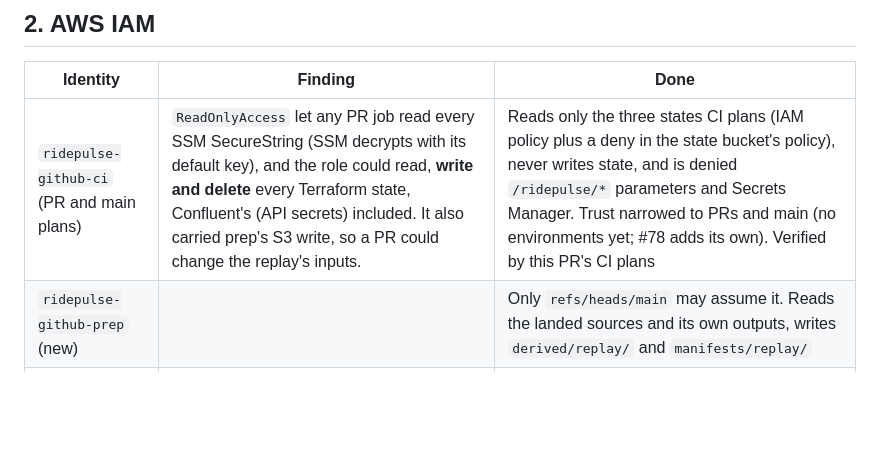
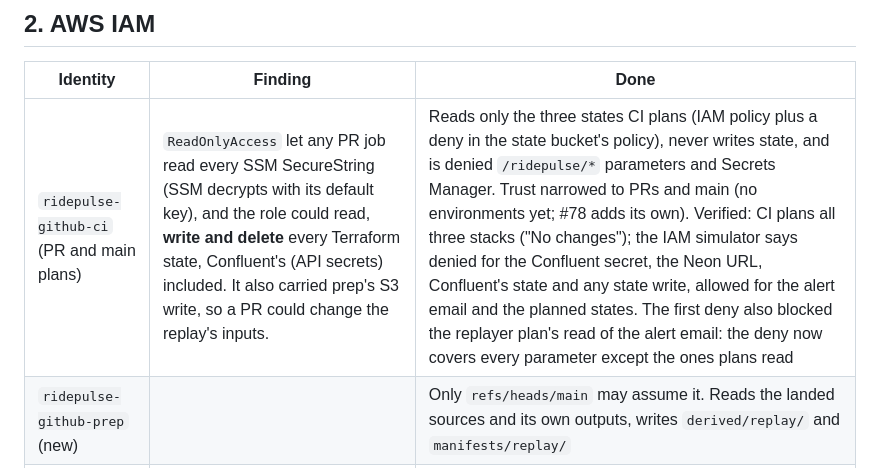
Before and after one commit to haotieu2001/ridepulse, a Markdown page: docs/security.md, the part around the change. Rendered like a GitHub page; blank space fills up the shorter version.

Commit message:
security.md: how the CI role was verified (#38)

```diff
--- a/docs/security.md
+++ b/docs/security.md
@@ -67,7 +67,7 @@ Catalog reads. Nothing alerts on it yet.
 
 | Identity | Finding | Done |
 |---|---|---|
-| `ridepulse-github-ci` (PR and main plans) | `ReadOnlyAccess` let any PR job read every SSM SecureString (SSM decrypts with its default key), and the role could read, **write and delete** every Terraform state, Confluent's (API secrets) included. It also carried prep's S3 write, so a PR could change the replay's inputs. | Reads only the three states CI plans (IAM policy plus a deny in the state bucket's policy), never writes state, and is denied `/ridepulse/*` parameters and Secrets Manager. Trust narrowed to PRs and main (no environments yet; #78 adds its own). Verified by this PR's CI plans |
+| `ridepulse-github-ci` (PR and main plans) | `ReadOnlyAccess` let any PR job read every SSM SecureString (SSM decrypts with its default key), and the role could read, **write and delete** every Terraform state, Confluent's (API secrets) included. It also carried prep's S3 write, so a PR could change the replay's inputs. | Reads only the three states CI plans (IAM policy plus a deny in the state bucket's policy), never writes state, and is denied `/ridepulse/*` parameters and Secrets Manager. Trust narrowed to PRs and main (no environments yet; #78 adds its own). Verified: CI plans all three stacks ("No changes"); the IAM simulator says denied for the Confluent secret, the Neon URL, Confluent's state and any state write, allowed for the alert email and the planned states. The first deny also blocked the replayer plan's read of the alert email: the deny now covers every parameter except the ones plans read |
 | `ridepulse-github-prep` (new) | | Only `refs/heads/main` may assume it. Reads the landed sources and its own outputs, writes `derived/replay/` and `manifests/replay/` |
 | `ridepulse-window` (Lambda) | EC2 start and stop are limited to the instance tagged `ridepulse-debezium`, and it can't tag | kept |
 | forwarder, replayer, notifier | scoped to one bucket prefix, log group, table, topic or parameter path; no secrets in Lambda environments (only SSM paths) | kept |
```
